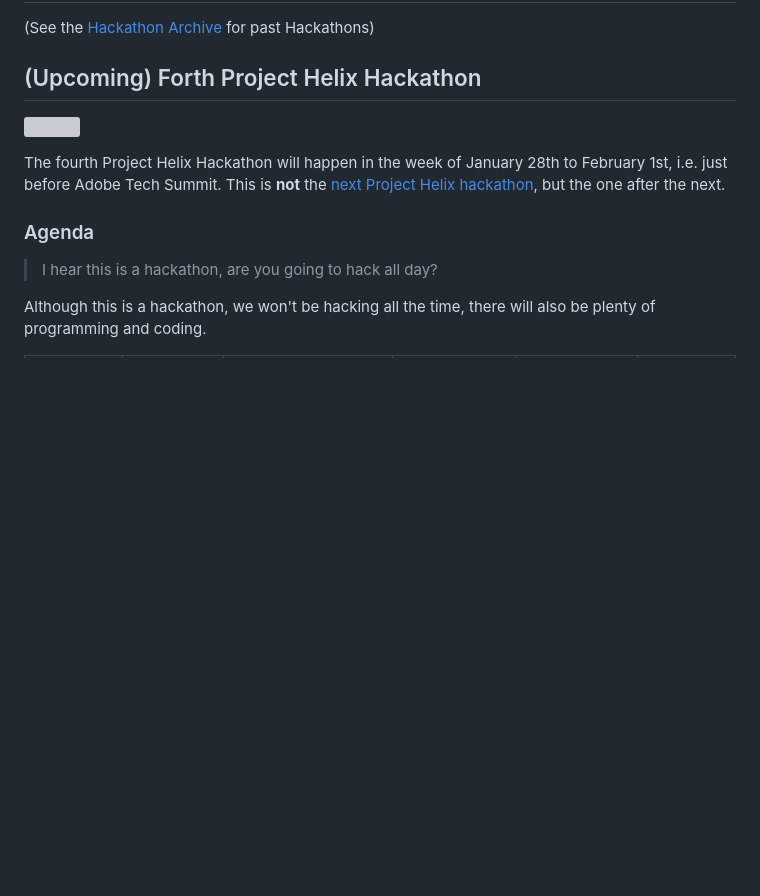
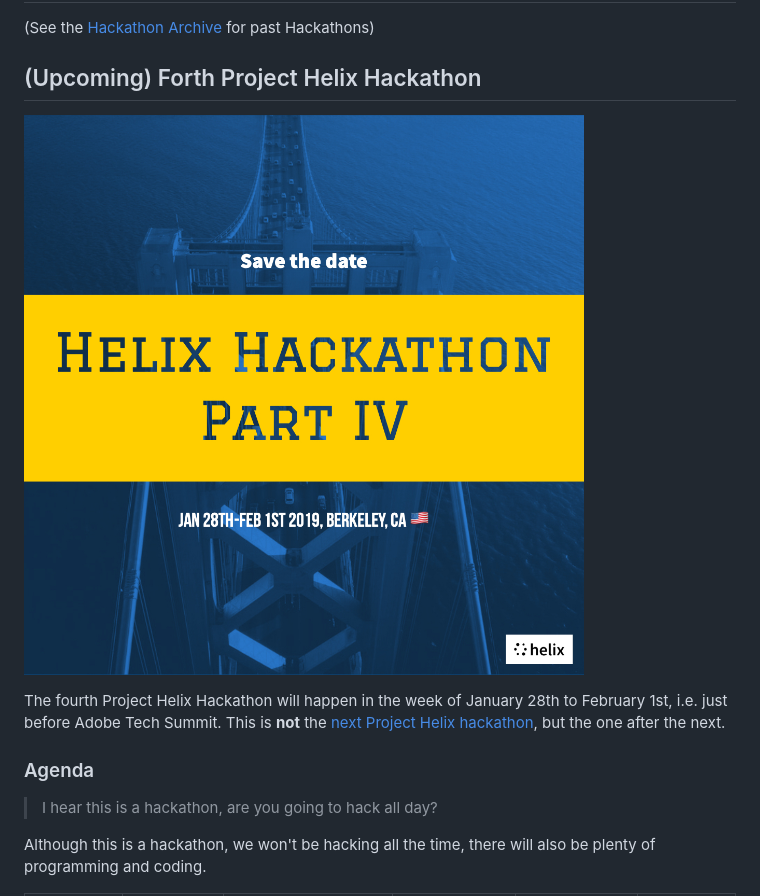
Before and after one commit to adobe/helix-home, a Markdown page: hackathons/4-sfo.md, the part around the change. GitHub-like rendering; pictures changed too: hackathons/Helix Save the Date 4.jpg (added); blank space fills up the shorter version; grey boxes are pictures that could not be loaded.

```diff
--- a/hackathons/4-sfo.md
+++ b/hackathons/4-sfo.md
@@ -4,7 +4,7 @@
 
 ## (Upcoming) Forth Project Helix Hackathon
 
-![](../Helix%20Save%20the%20Date%204.jpg)
+![](./Helix%20Save%20the%20Date%204.jpg)
 
 The fourth Project Helix Hackathon will happen in the week of January 28th to February 1st, i.e. just before Adobe Tech Summit. This is **not** the [next Project Helix hackathon](../hackathon.md), but the one after the next.
 
```
Also changed, not shown: hackathons/3-sfo.md (+1 -1 lines), hackathons/Helix Save the Date 3.jpg (added).
